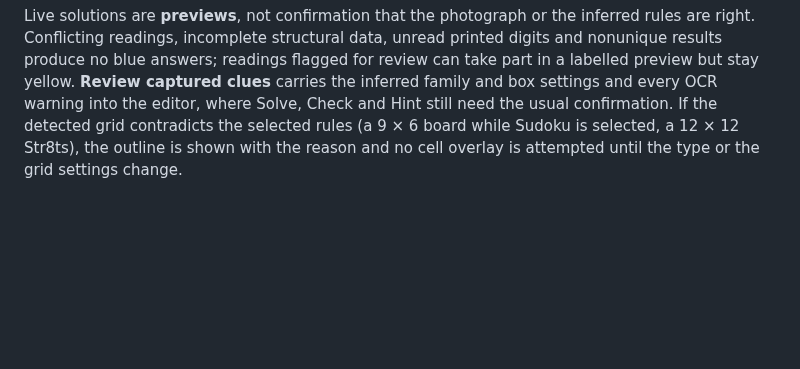
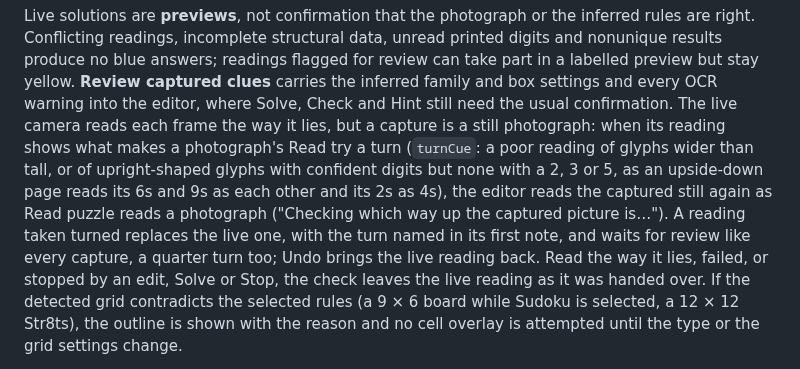
Before and after one commit to senegrom/GridPuzzle, a Markdown page: web/LIVE_CAMERA.md, the part around the change. Rendered like a GitHub page; blank space fills up the shorter version.

```diff
--- a/web/LIVE_CAMERA.md
+++ b/web/LIVE_CAMERA.md
@@ -53,7 +53,17 @@ unread printed digits and nonunique results produce no blue answers; readings
 flagged for review can take part in a labelled preview but stay yellow.
 **Review captured clues** carries the inferred family and box settings and
 every OCR warning into the editor, where Solve, Check and Hint still need the
-usual confirmation. If the detected grid contradicts the selected rules (a
+usual confirmation. The live camera reads each frame the way it lies, but a
+capture is a still photograph: when its reading shows what makes a
+photograph's Read try a turn (`turnCue`: a poor reading of glyphs wider than
+tall, or of upright-shaped glyphs with confident digits but none with a 2, 3
+or 5, as an upside-down page reads its 6s and 9s as each other and its 2s as
+4s), the editor reads the captured still again as Read puzzle reads a
+photograph ("Checking which way up the captured picture is…"). A reading taken
+turned replaces the live one, with the turn named in its first note, and waits
+for review like every capture, a quarter turn too; Undo brings the live
+reading back. Read the way it lies, failed, or stopped by an edit, Solve or
+Stop, the check leaves the live reading as it was handed over. If the detected grid contradicts the selected rules (a
 9 × 6 board while Sudoku is selected, a 12 × 12 Str8ts), the outline is shown
 with the reason and no cell overlay is attempted until the type or the grid
 settings change.
```
Also changed, not shown: web/SCAN_INPUT.md (+6 -2 lines), web/TESTING.md (+2 -2 lines).
